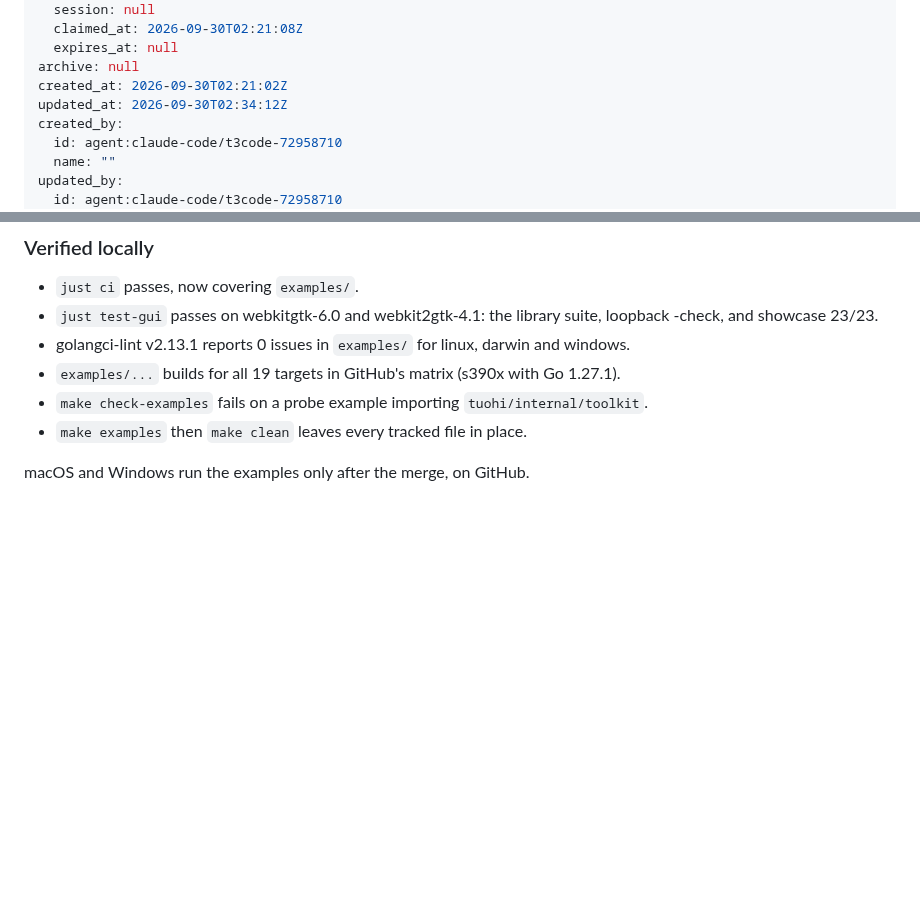
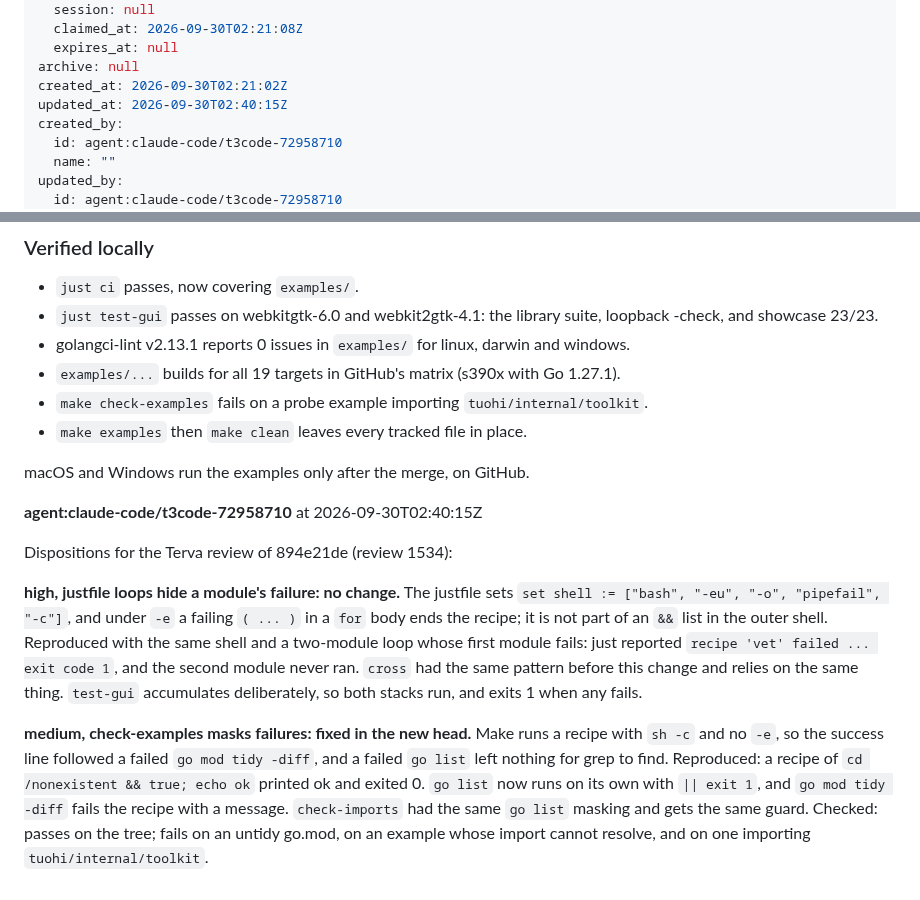
Before and after one commit to terva-sh/tuohi, a Markdown page: .tickets/tickets/TKT-01M3R1V2JHJ3GZ95D9FW62QCPE.md, 2 parts joined by grey strips. Drawn GitHub-style; blank space fills up the shorter version.

Commit message:
TKT-01M3R1V2 Move the demos into examples/: review dispositions
Co-Authored-By: Claude Opus 5.5 (1M context) <noreply@anthropic.com>

```diff
--- a/.tickets/tickets/TKT-01M3R1V2JHJ3GZ95D9FW62QCPE.md
+++ b/.tickets/tickets/TKT-01M3R1V2JHJ3GZ95D9FW62QCPE.md
@@ -29,7 +29,7 @@ claim:
   expires_at: null
 archive: null
 created_at: 2026-09-30T02:21:02Z
-updated_at: 2026-09-30T02:34:12Z
+updated_at: 2026-09-30T02:40:15Z
 created_by:
   id: agent:claude-code/t3code-72958710
   name: ""
@@ -123,3 +123,11 @@ The showcase now navigates to `app://app/index.html`, the form the App.FS docume
 - `make examples` then `make clean` leaves every tracked file in place.
 
 macOS and Windows run the examples only after the merge, on GitHub.
+
+**agent:claude-code/t3code-72958710** at 2026-09-30T02:40:15Z
+
+Dispositions for the Terva review of 894e21de (review 1534):
+
+**high, justfile loops hide a module's failure: no change.** The justfile sets `set shell := ["bash", "-eu", "-o", "pipefail", "-c"]`, and under `-e` a failing `( ... )` in a `for` body ends the recipe; it is not part of an `&&` list in the outer shell. Reproduced with the same shell and a two-module loop whose first module fails: just reported `recipe 'vet' failed ... exit code 1`, and the second module never ran. `cross` had the same pattern before this change and relies on the same thing. `test-gui` accumulates deliberately, so both stacks run, and exits 1 when any fails.
+
+**medium, check-examples masks failures: fixed in the new head.** Make runs a recipe with `sh -c` and no `-e`, so the success line followed a failed `go mod tidy -diff`, and a failed `go list` left nothing for grep to find. Reproduced: a recipe of `cd /nonexistent && true; echo ok` printed ok and exited 0. `go list` now runs on its own with `|| exit 1`, and `go mod tidy -diff` fails the recipe with a message. `check-imports` had the same `go list` masking and gets the same guard. Checked: passes on the tree; fails on an untidy go.mod, on an example whose import cannot resolve, and on one importing `tuohi/internal/toolkit`.
```
